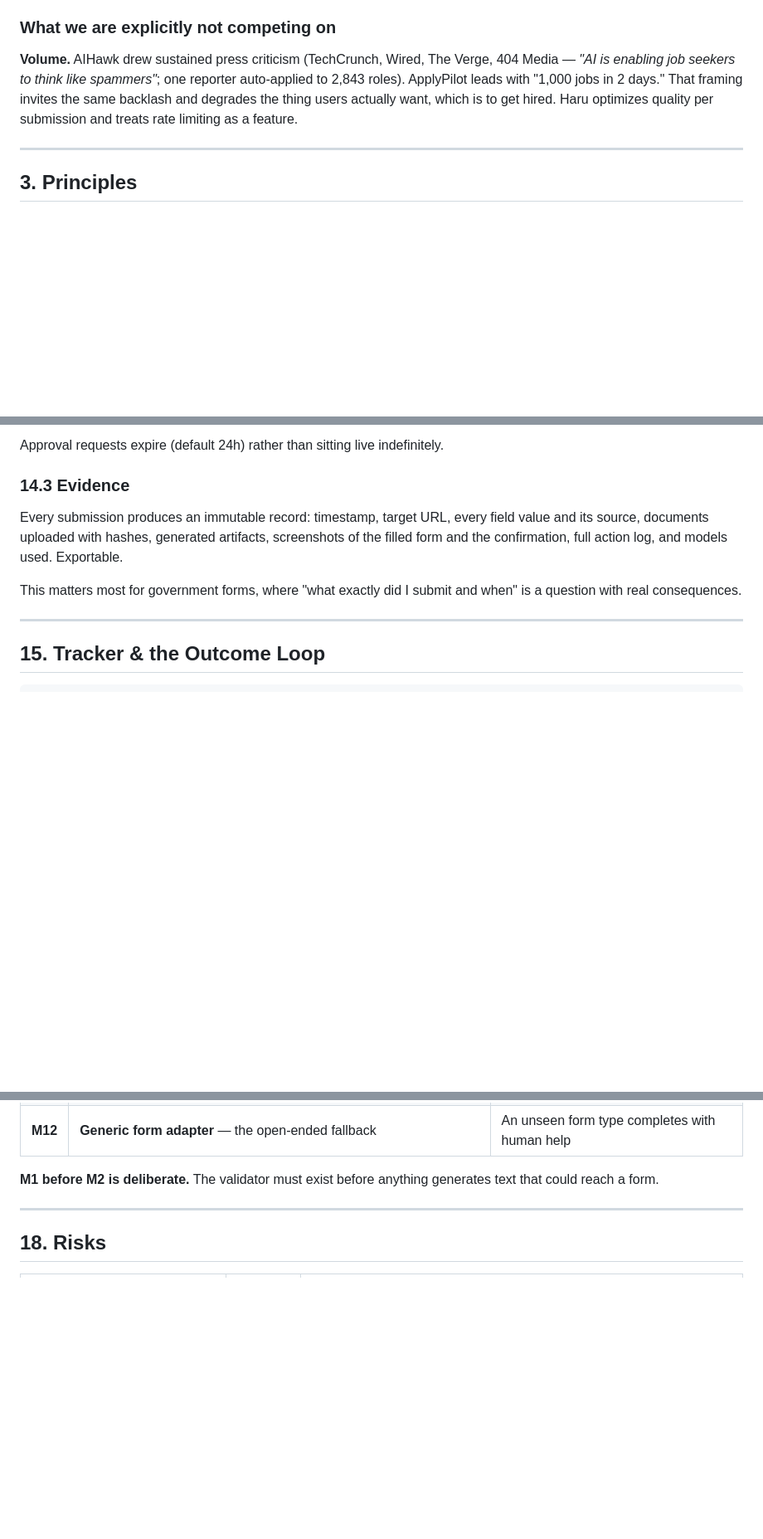
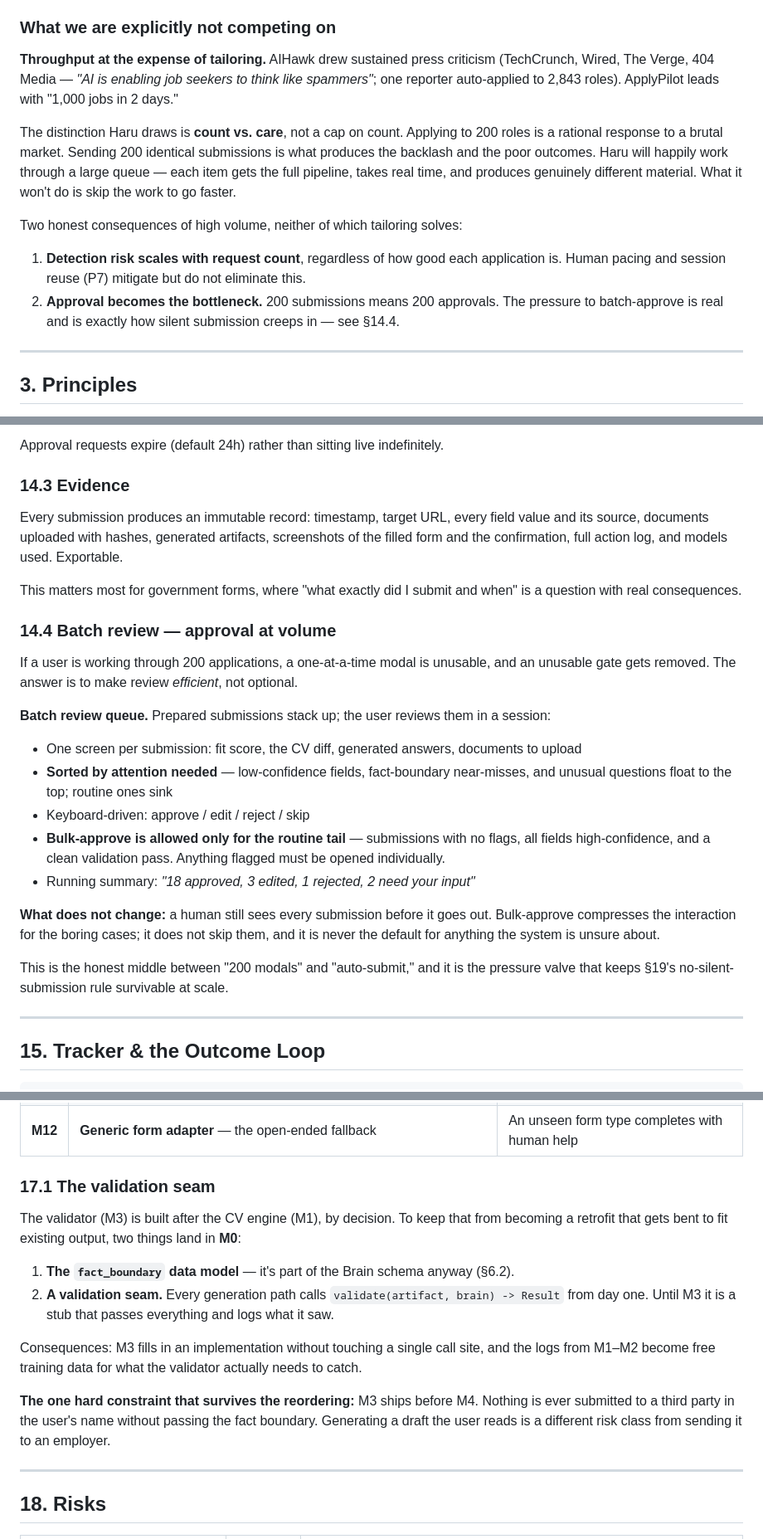
Before and after one commit to AuvroIslam/Haru, a Markdown page: PRD.md, 3 parts joined by grey strips. Shown at 83% size. Drawn GitHub-style; blank space fills up the shorter version.

Commit message:
reorder milestones add batch review

```diff
--- a/PRD.md
+++ b/PRD.md
@@ -71,11 +71,22 @@ Haru's defensible ground, in order of strength:
 
 ### What we are explicitly not competing on
 
-**Volume.** AIHawk drew sustained press criticism (TechCrunch, Wired, The Verge, 404 Media —
-*"AI is enabling job seekers to think like spammers"*; one reporter auto-applied to 2,843
-roles). ApplyPilot leads with "1,000 jobs in 2 days." That framing invites the same backlash
-and degrades the thing users actually want, which is to get hired. Haru optimizes quality per
-submission and treats rate limiting as a feature.
+**Throughput at the expense of tailoring.** AIHawk drew sustained press criticism (TechCrunch,
+Wired, The Verge, 404 Media — *"AI is enabling job seekers to think like spammers"*; one
+reporter auto-applied to 2,843 roles). ApplyPilot leads with "1,000 jobs in 2 days."
+
+The distinction Haru draws is **count vs. care**, not a cap on count. Applying to 200 roles is a
+rational response to a brutal market. Sending 200 identical submissions is what produces the
+backlash and the poor outcomes. Haru will happily work through a large queue — each item gets
+the full pipeline, takes real time, and produces genuinely different material. What it won't do
+is skip the work to go faster.
+
+Two honest consequences of high volume, neither of which tailoring solves:
+
+1. **Detection risk scales with request count**, regardless of how good each application is.
+   Human pacing and session reuse (P7) mitigate but do not eliminate this.
+2. **Approval becomes the bottleneck.** 200 submissions means 200 approvals. The pressure to
+   batch-approve is real and is exactly how silent submission creeps in — see §14.4.
 
 ---
 
@@ -709,6 +720,28 @@ the confirmation, full action log, and models used. Exportable.
 This matters most for government forms, where "what exactly did I submit and when" is a question
 with real consequences.
 
+### 14.4 Batch review — approval at volume
+
+If a user is working through 200 applications, a one-at-a-time modal is unusable, and an unusable
+gate gets removed. The answer is to make review *efficient*, not optional.
+
+**Batch review queue.** Prepared submissions stack up; the user reviews them in a session:
+
+- One screen per submission: fit score, the CV diff, generated answers, documents to upload
+- **Sorted by attention needed** — low-confidence fields, fact-boundary near-misses, and unusual
+  questions float to the top; routine ones sink
+- Keyboard-driven: approve / edit / reject / skip
+- **Bulk-approve is allowed only for the routine tail** — submissions with no flags, all fields
+  high-confidence, and a clean validation pass. Anything flagged must be opened individually.
+- Running summary: *"18 approved, 3 edited, 1 rejected, 2 need your input"*
+
+**What does not change:** a human still sees every submission before it goes out. Bulk-approve
+compresses the interaction for the boring cases; it does not skip them, and it is never the
+default for anything the system is unsure about.
+
+This is the honest middle between "200 modals" and "auto-submit," and it is the pressure valve
+that keeps §19's no-silent-submission rule survivable at scale.
+
 ---
 
 ## 15. Tracker & the Outcome Loop
@@ -790,8 +823,21 @@ No dates — sequenced by dependency. Each milestone ends in something demonstra
 | **M11** | **Chat surface** — forwarding, Q&A, remote approval | A submission approved from a phone, away from the desk |
 | **M12** | **Generic form adapter** — the open-ended fallback | An unseen form type completes with human help |
 
-**M1 before M2 is deliberate.** The validator must exist before anything generates text that
-could reach a form.
+### 17.1 The validation seam
+
+The validator (M3) is built after the CV engine (M1), by decision. To keep that from becoming a
+retrofit that gets bent to fit existing output, two things land in **M0**:
+
+1. **The `fact_boundary` data model** — it's part of the Brain schema anyway (§6.2).
+2. **A validation seam.** Every generation path calls `validate(artifact, brain) -> Result`
+   from day one. Until M3 it is a stub that passes everything and logs what it saw.
+
+Consequences: M3 fills in an implementation without touching a single call site, and the logs
+from M1–M2 become free training data for what the validator actually needs to catch.
+
+**The one hard constraint that survives the reordering:** M3 ships before M4. Nothing is ever
+submitted to a third party in the user's name without passing the fact boundary. Generating a
+draft the user reads is a different risk class from sending it to an employer.
 
 ---
 
```
Also changed, not shown: other parts of PRD.md (+10 -6 lines), IMPLEMENTATION_ROADMAP.md (+32 -21 lines).
